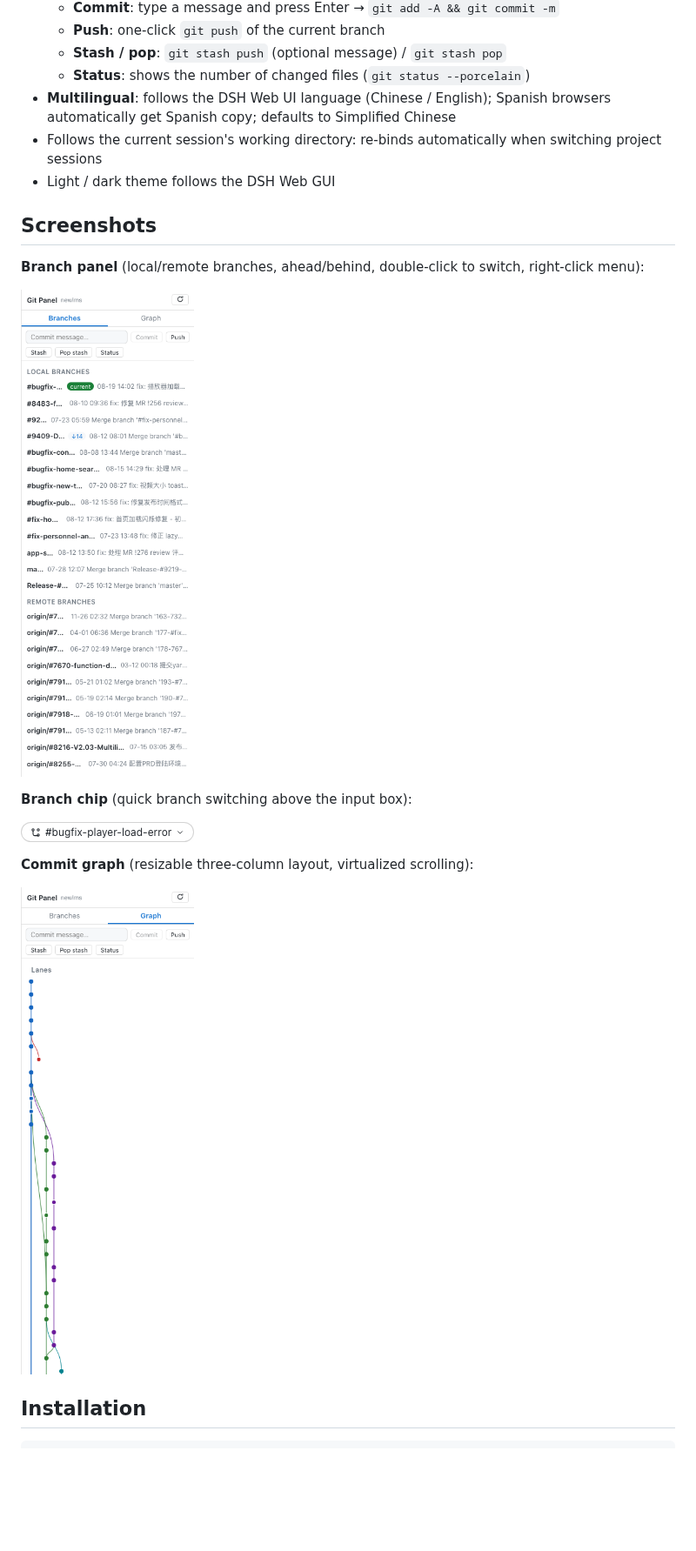
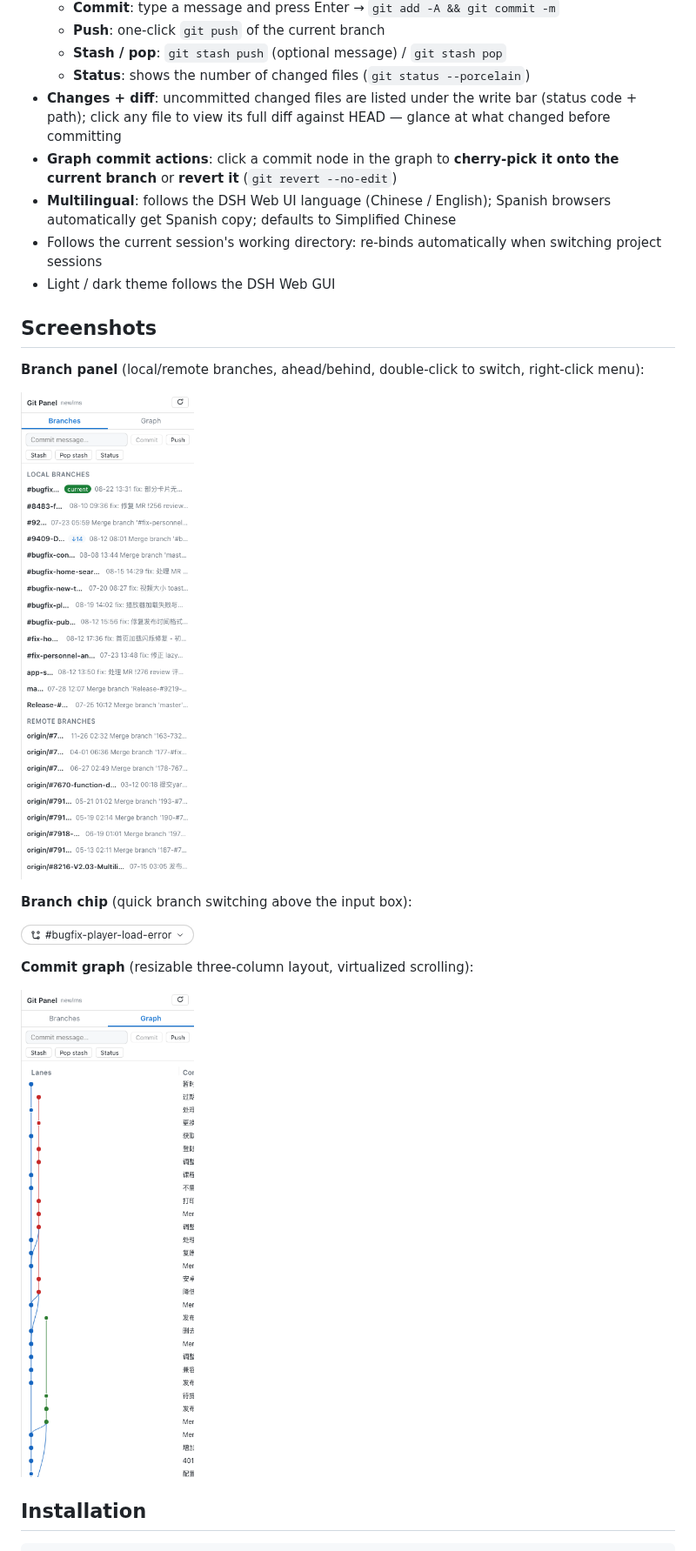
Before and after one commit to a792883583/dsh-git-panel, a Markdown page: README.en.md, the part around one of its changes. Shown at 87% size. GitHub-like rendering; pictures changed too: docs/branches.png, docs/graph.png; blank space fills up the shorter version.

```diff
--- a/README.en.md
+++ b/README.en.md
@@ -18,6 +18,8 @@ A Git panel plugin for the DSH Web GUI: branch management (switch / pull / fetch
   - **Push**: one-click `git push` of the current branch
   - **Stash / pop**: `git stash push` (optional message) / `git stash pop`
   - **Status**: shows the number of changed files (`git status --porcelain`)
+- **Changes + diff**: uncommitted changed files are listed under the write bar (status code + path); click any file to view its full diff against HEAD — glance at what changed before committing
+- **Graph commit actions**: click a commit node in the graph to **cherry-pick it onto the current branch** or **revert it** (`git revert --no-edit`)
 - **Multilingual**: follows the DSH Web UI language (Chinese / English); Spanish browsers automatically get Spanish copy; defaults to Simplified Chinese
 - Follows the current session's working directory: re-binds automatically when switching project sessions
 - Light / dark theme follows the DSH Web GUI
```
Also changed, not shown: other parts of README.en.md (+4 -0 lines), README.es.md (+2 -0 lines), README.md (+6 -0 lines), 6 other files.
